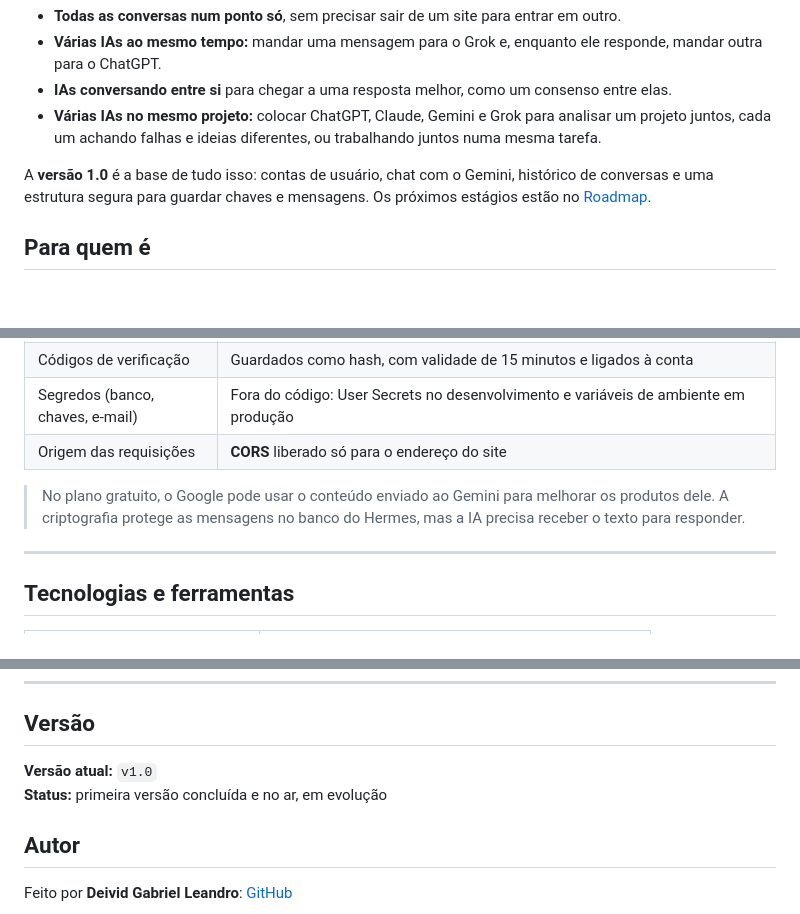
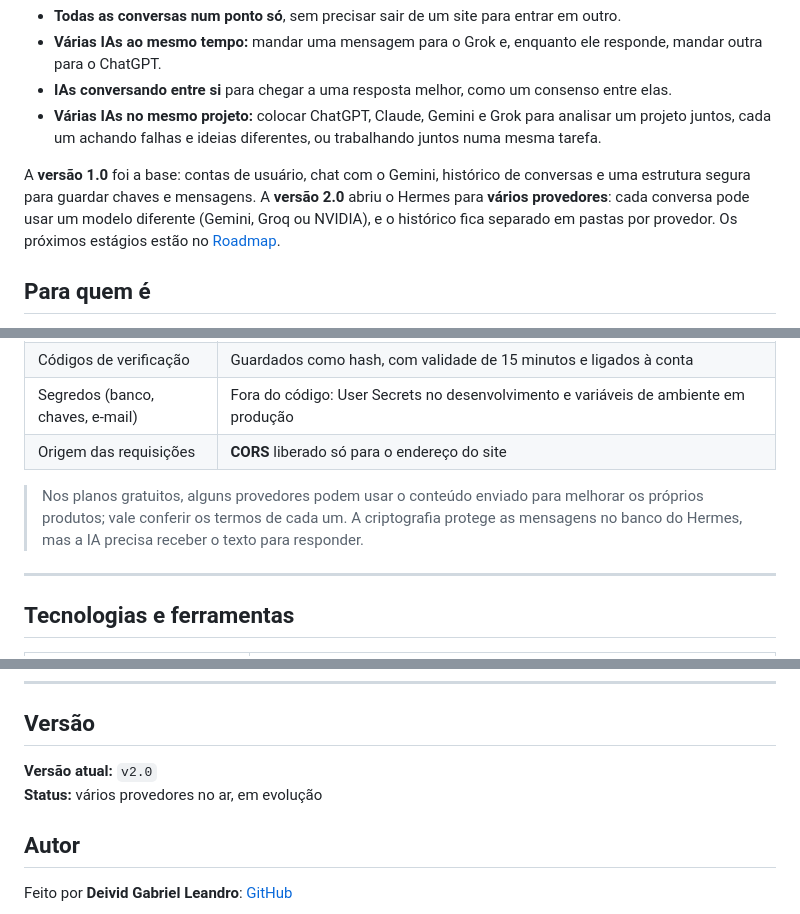
Before and after one commit to DeividGabrielLeandro/Hermes, a Markdown page: README.md, 3 parts joined by grey strips. Drawn GitHub-style; blank space fills up the shorter version.

```diff
--- a/README.md
+++ b/README.md
@@ -60,7 +61,7 @@ O objetivo final vai além de um chat:
 - **IAs conversando entre si** para chegar a uma resposta melhor, como um consenso entre elas.
 - **Várias IAs no mesmo projeto:** colocar ChatGPT, Claude, Gemini e Grok para analisar um projeto juntos, cada um achando falhas e ideias diferentes, ou trabalhando juntos numa mesma tarefa.
 
-A **versão 1.0** é a base de tudo isso: contas de usuário, chat com o Gemini, histórico de conversas e uma estrutura segura para guardar chaves e mensagens. Os próximos estágios estão no [Roadmap](#roadmap).
+A **versão 1.0** foi a base: contas de usuário, chat com o Gemini, histórico de conversas e uma estrutura segura para guardar chaves e mensagens. A **versão 2.0** abriu o Hermes para **vários provedores**: cada conversa pode usar um modelo diferente (Gemini, Groq ou NVIDIA), e o histórico fica separado em pastas por provedor. Os próximos estágios estão no [Roadmap](#roadmap).
 
 ## Para quem é
 
@@ -130,7 +137,7 @@ flowchart LR
 | Segredos (banco, chaves, e-mail) | Fora do código: User Secrets no desenvolvimento e variáveis de ambiente em produção |
 | Origem das requisições | **CORS** liberado só para o endereço do site |
 
-> No plano gratuito, o Google pode usar o conteúdo enviado ao Gemini para melhorar os produtos dele. A criptografia protege as mensagens no banco do Hermes, mas a IA precisa receber o texto para responder.
+> Nos planos gratuitos, alguns provedores podem usar o conteúdo enviado para melhorar os próprios produtos; vale conferir os termos de cada um. A criptografia protege as mensagens no banco do Hermes, mas a IA precisa receber o texto para responder.
 
 ---
 
@@ -309,8 +336,8 @@ O Hermes vai crescer em estágios, cada um sendo uma versão que já funciona so
 
 ## Versão
 
-**Versão atual:** `v1.0`<br>
-**Status:** primeira versão concluída e no ar, em evolução
+**Versão atual:** `v2.0`<br>
+**Status:** vários provedores no ar, em evolução
 
 ## Autor
 
```
Also changed, not shown: other parts of README.md (+54 -27 lines), docs/screenshots/chat-claro.png, docs/screenshots/chat-escuro.png, docs/screenshots/nova-conversa-claro.png (added), docs/screenshots/nova-conversa-escuro.png (added).
